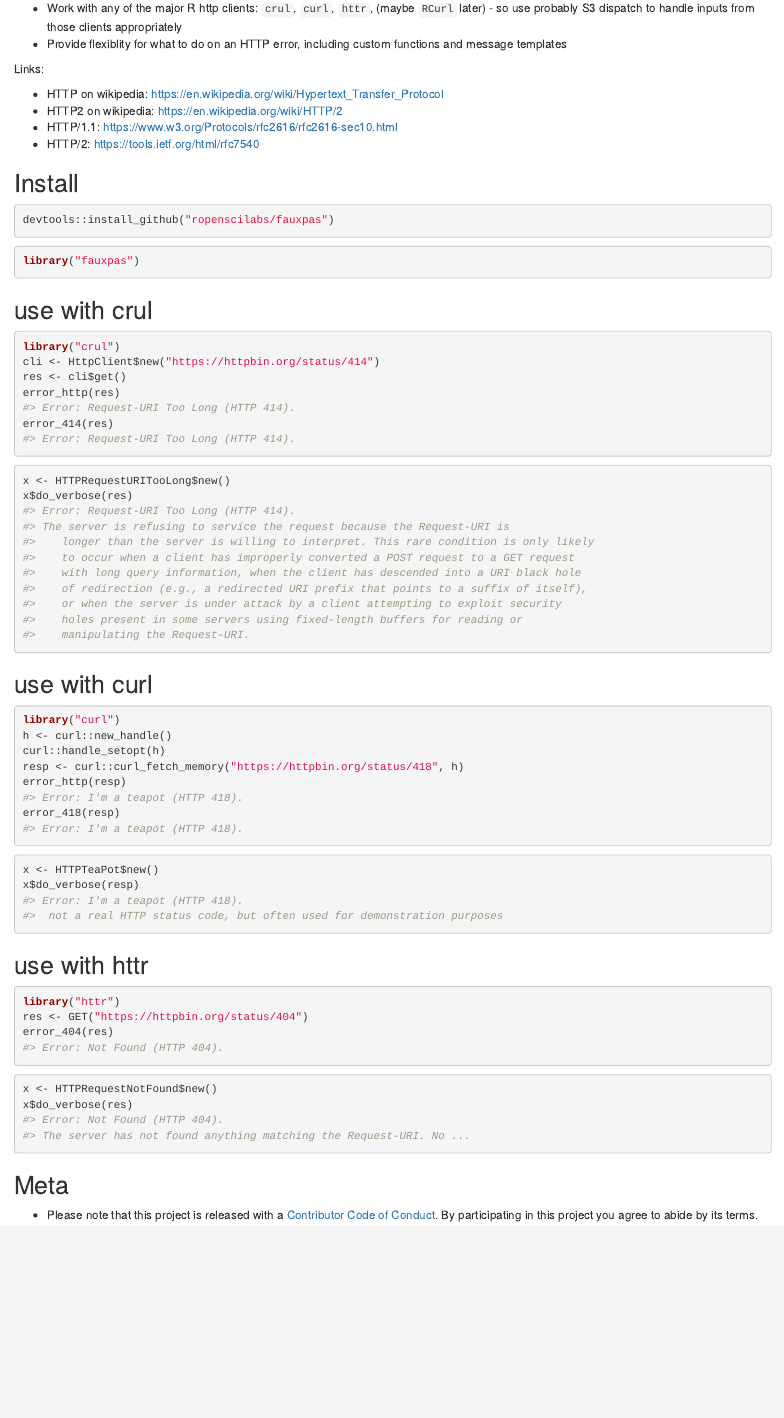
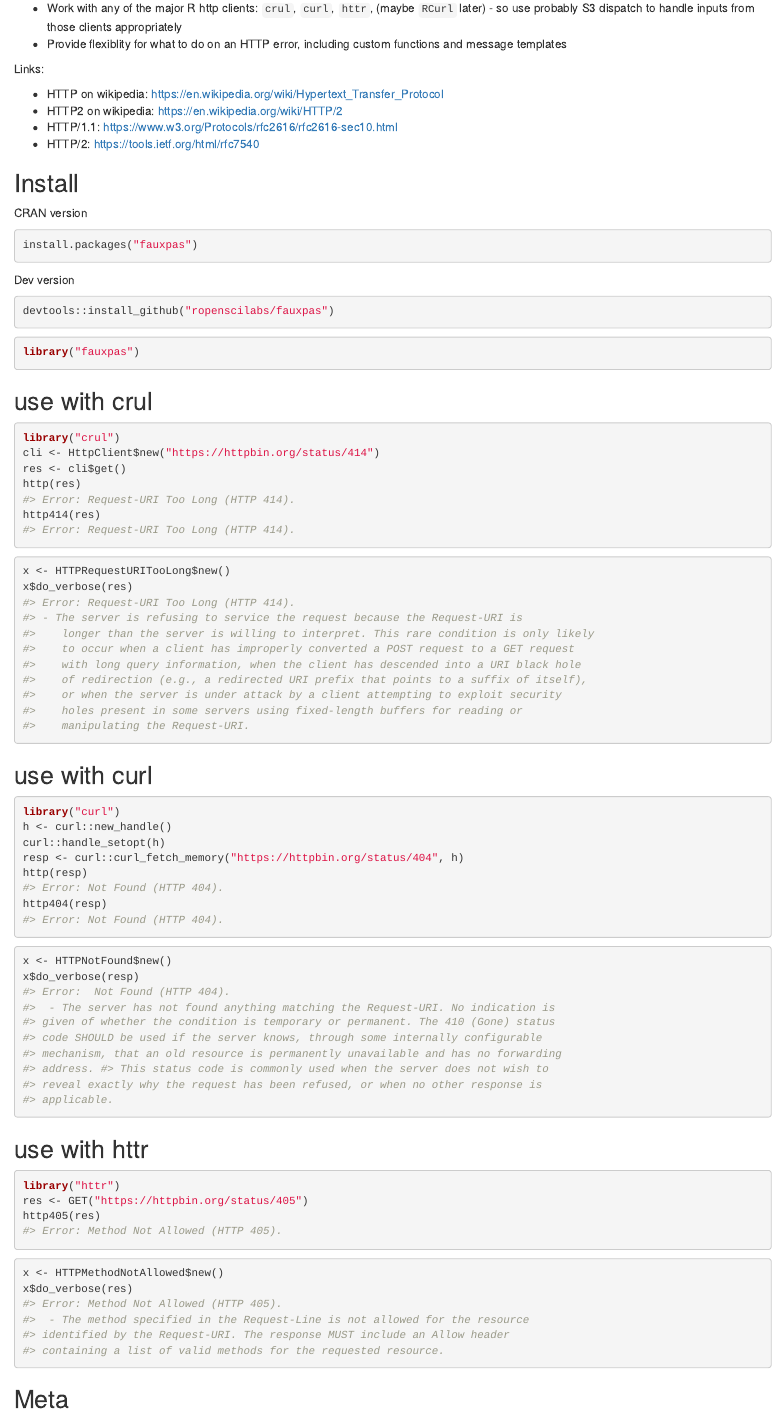
Before and after one commit to sckott/fauxpas, an R Markdown document (README.Rmd): the page in a window 1100 px wide, from 170 px down. Rendered offline with R 4.5, knitr and Pandoc, with nearby package versions; badge pictures from the web are left out.

Commit message:
updated readme

````diff
--- a/README.Rmd
+++ b/README.Rmd
@@ -36,6 +36,14 @@ Links:
 
 ## Install
 
+CRAN version
+
+```{r eval=FALSE}
+install.packages("fauxpas")
+```
+
+Dev version
+
 ```{r eval=FALSE}
 devtools::install_github("ropenscilabs/fauxpas")
 ```
@@ -50,9 +58,9 @@ library("fauxpas")
 library("crul")
 cli <- HttpClient$new("https://httpbin.org/status/414")
 res <- cli$get()
-error_http(res)
+http(res)
 #> Error: Request-URI Too Long (HTTP 414).
-error_414(res)
+http414(res)
 #> Error: Request-URI Too Long (HTTP 414).
 ```
 
@@ -60,7 +68,7 @@ error_414(res)
 x <- HTTPRequestURITooLong$new()
 x$do_verbose(res)
 #> Error: Request-URI Too Long (HTTP 414).
-#> The server is refusing to service the request because the Request-URI is
+#> - The server is refusing to service the request because the Request-URI is
 #>    longer than the server is willing to interpret. This rare condition is only likely
 #>    to occur when a client has improperly converted a POST request to a GET request
 #>    with long query information, when the client has descended into a URI black hole
@@ -76,34 +84,42 @@ x$do_verbose(res)
 library("curl")
 h <- curl::new_handle()
 curl::handle_setopt(h)
-resp <- curl::curl_fetch_memory("https://httpbin.org/status/418", h)
-error_http(resp)
-#> Error: I'm a teapot (HTTP 418).
-error_418(resp)
-#> Error: I'm a teapot (HTTP 418).
+resp <- curl::curl_fetch_memory("https://httpbin.org/status/404", h)
+http(resp)
+#> Error: Not Found (HTTP 404).
+http404(resp)
+#> Error: Not Found (HTTP 404).
 ```
 
 ```{r eval=FALSE}
-x <- HTTPTeaPot$new()
+x <- HTTPNotFound$new()
 x$do_verbose(resp)
-#> Error: I'm a teapot (HTTP 418).
-#>  not a real HTTP status code, but often used for demonstration purposes
+#> Error:  Not Found (HTTP 404).
+#>  - The server has not found anything matching the Request-URI. No indication is
+#> given of whether the condition is temporary or permanent. The 410 (Gone) status
+#> code SHOULD be used if the server knows, through some internally configurable
+#> mechanism, that an old resource is permanently unavailable and has no forwarding
+#> address. #> This status code is commonly used when the server does not wish to
+#> reveal exactly why the request has been refused, or when no other response is
+#> applicable.
 ```
 
 ## use with httr
 
 ```{r eval=FALSE}
 library("httr")
-res <- GET("https://httpbin.org/status/404")
-error_404(res)
-#> Error: Not Found (HTTP 404).
+res <- GET("https://httpbin.org/status/405")
+http405(res)
+#> Error: Method Not Allowed (HTTP 405).
 ```
 
 ```{r eval=FALSE}
-x <- HTTPRequestNotFound$new()
+x <- HTTPMethodNotAllowed$new()
 x$do_verbose(res)
-#> Error: Not Found (HTTP 404).
-#> The server has not found anything matching the Request-URI. No ...
+#> Error: Method Not Allowed (HTTP 405).
+#>  - The method specified in the Request-Line is not allowed for the resource
+#> identified by the Request-URI. The response MUST include an Allow header
+#> containing a list of valid methods for the requested resource.
 ```
 
 ## Meta
````
Also changed, not shown: README.md.
